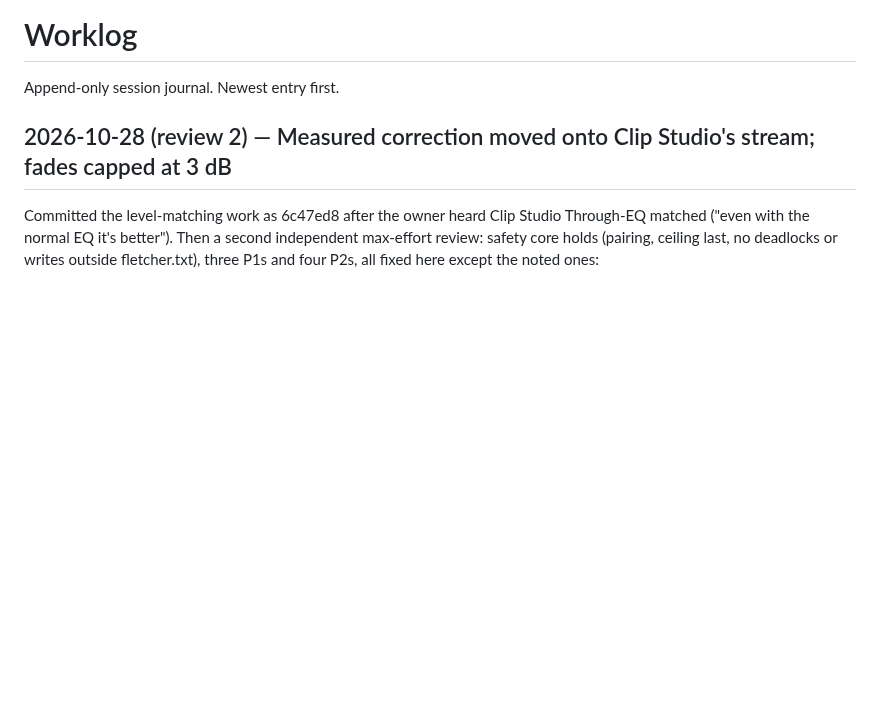
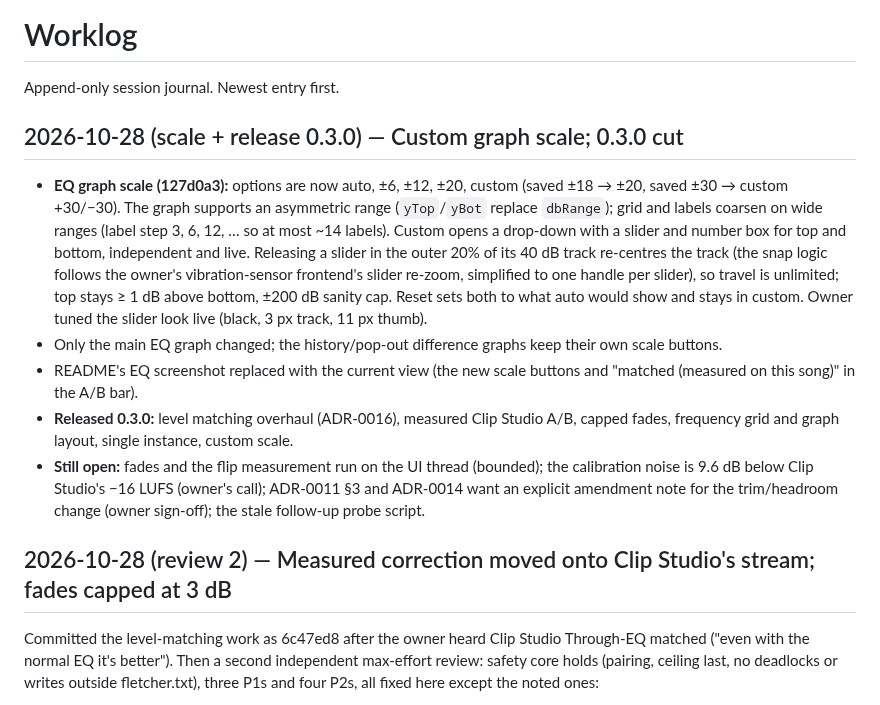
Before and after one commit to andrewsalinas09/Fletcher, a Markdown page: docs/WORKLOG.md, the part around the change. Rendered like a GitHub page; blank space fills up the shorter version.

Commit message:
Release 0.3.0
Co-Authored-By: Claude Opus 5.5 <noreply@anthropic.com>

```diff
--- a/docs/WORKLOG.md
+++ b/docs/WORKLOG.md
@@ -1,6 +1,14 @@
 # Worklog
 
 Append-only session journal. Newest entry first.
+
+## 2026-10-28 (scale + release 0.3.0) — Custom graph scale; 0.3.0 cut
+
+- **EQ graph scale (127d0a3):** options are now auto, ±6, ±12, ±20, custom (saved ±18 → ±20, saved ±30 → custom +30/−30). The graph supports an asymmetric range (`yTop`/`yBot` replace `dbRange`); grid and labels coarsen on wide ranges (label step 3, 6, 12, … so at most ~14 labels). Custom opens a drop-down with a slider and number box for top and bottom, independent and live. Releasing a slider in the outer 20% of its 40 dB track re-centres the track (the snap logic follows the owner's vibration-sensor frontend's slider re-zoom, simplified to one handle per slider), so travel is unlimited; top stays ≥ 1 dB above bottom, ±200 dB sanity cap. Reset sets both to what auto would show and stays in custom. Owner tuned the slider look live (black, 3 px track, 11 px thumb).
+- Only the main EQ graph changed; the history/pop-out difference graphs keep their own scale buttons.
+- README's EQ screenshot replaced with the current view (the new scale buttons and "matched (measured on this song)" in the A/B bar).
+- **Released 0.3.0:** level matching overhaul (ADR-0016), measured Clip Studio A/B, capped fades, frequency grid and graph layout, single instance, custom scale.
+- **Still open:** fades and the flip measurement run on the UI thread (bounded); the calibration noise is 9.6 dB below Clip Studio's −16 LUFS (owner's call); ADR-0011 §3 and ADR-0014 want an explicit amendment note for the trim/headroom change (owner sign-off); the stale follow-up probe script.
 
 ## 2026-10-28 (review 2) — Measured correction moved onto Clip Studio's stream; fades capped at 3 dB
 
```
Also changed, not shown: CHANGELOG.md (+11 -0 lines), README.md (+1 -1 lines), docs/images/eq.png, 6 other files.
